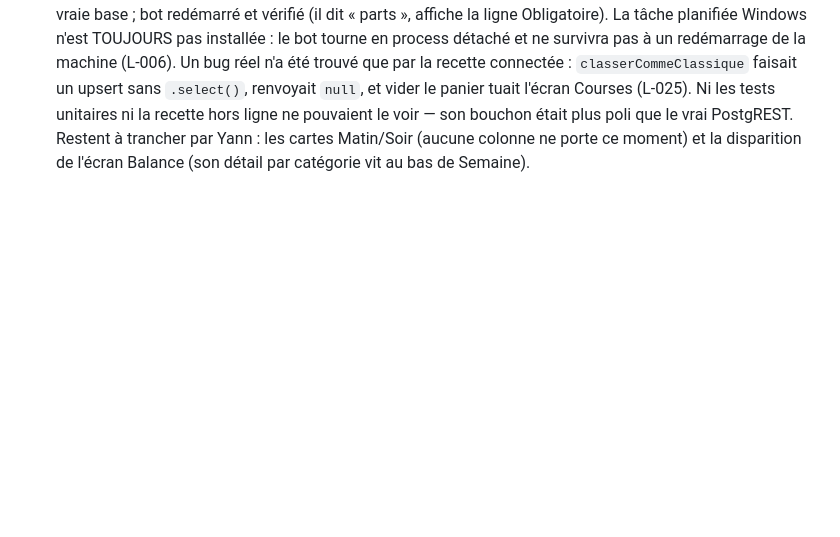
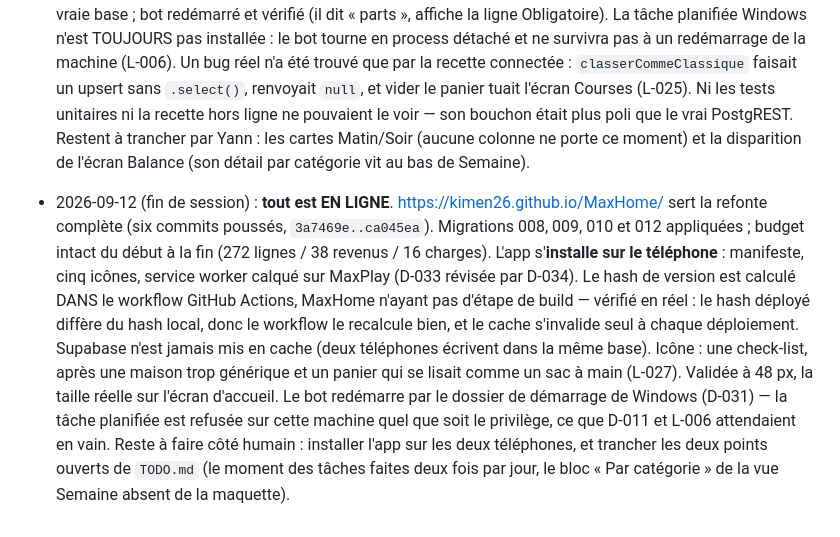
Before and after one commit to kimen26/MaxHome, a Markdown page: memory/MEMORY.md, the part around the change. GitHub-like rendering; blank space fills up the shorter version.

Commit message:
docs: mémoire de fin de session — refonte en ligne, app installable
Co-Authored-By: Claude Opus 5 (1M context) <noreply@anthropic.com>

```diff
--- a/memory/MEMORY.md
+++ b/memory/MEMORY.md
@@ -145,3 +145,19 @@ _État courant. Réécrit en fin de session, jamais un journal._
   poli que le vrai PostgREST.
   Restent à trancher par Yann : les cartes Matin/Soir (aucune colonne ne porte ce moment) et la
   disparition de l'écran Balance (son détail par catégorie vit au bas de Semaine).
+
+- 2026-09-12 (fin de session) : **tout est EN LIGNE**. https://kimen26.github.io/MaxHome/ sert la
+  refonte complète (six commits poussés, `3a7469e..ca045ea`). Migrations 008, 009, 010 et 012
+  appliquées ; budget intact du début à la fin (272 lignes / 38 revenus / 16 charges).
+  L'app s'**installe sur le téléphone** : manifeste, cinq icônes, service worker calqué sur
+  MaxPlay (D-033 révisée par D-034). Le hash de version est calculé DANS le workflow GitHub
+  Actions, MaxHome n'ayant pas d'étape de build — vérifié en réel : le hash déployé diffère du
+  hash local, donc le workflow le recalcule bien, et le cache s'invalide seul à chaque
+  déploiement. Supabase n'est jamais mis en cache (deux téléphones écrivent dans la même base).
+  Icône : une check-list, après une maison trop générique et un panier qui se lisait comme un sac
+  à main (L-027). Validée à 48 px, la taille réelle sur l'écran d'accueil.
+  Le bot redémarre par le dossier de démarrage de Windows (D-031) — la tâche planifiée est
+  refusée sur cette machine quel que soit le privilège, ce que D-011 et L-006 attendaient en vain.
+  Reste à faire côté humain : installer l'app sur les deux téléphones, et trancher les deux
+  points ouverts de `TODO.md` (le moment des tâches faites deux fois par jour, le bloc « Par
+  catégorie » de la vue Semaine absent de la maquette).
```
Also changed, not shown: memory/LESSONS.md (+14 -0 lines).
